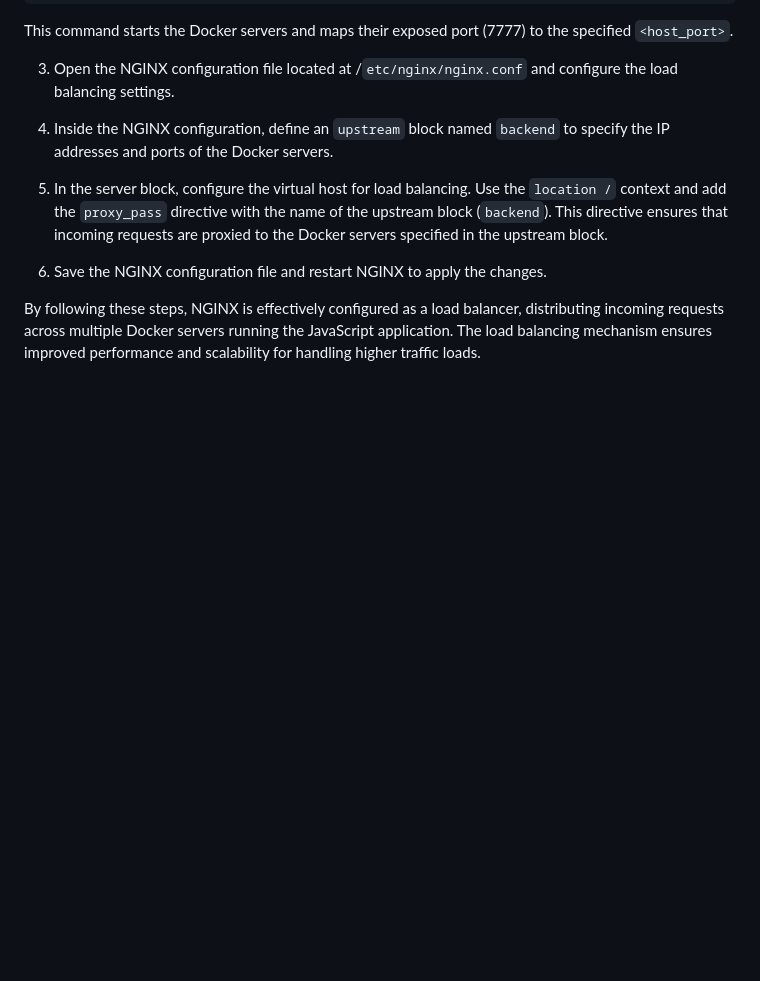
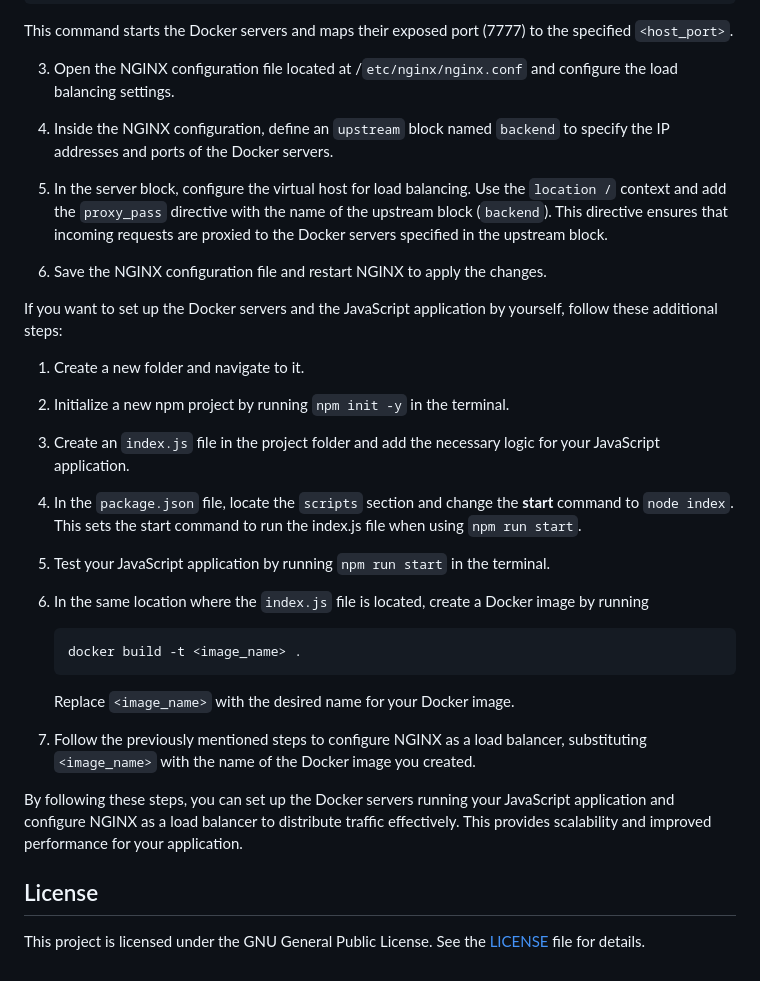
Before and after one commit to Saru2003/Exploring-Nginx-Round-Robin-Load-Balancing, a Markdown page: README.md, the part around the change. GitHub-like rendering; blank space fills up the shorter version.

````diff
--- a/README.md
+++ b/README.md
@@ -95,4 +95,24 @@ docker pull sarvesh20123/nginx_server
 
 6. Save the NGINX configuration file and restart NGINX to apply the changes.
 
-By following these steps, NGINX is effectively configured as a load balancer, distributing incoming requests across multiple Docker servers running the JavaScript application. The load balancing mechanism ensures improved performance and scalability for handling higher traffic loads.
+If you want to set up the Docker servers and the JavaScript application by yourself, follow these additional steps:
+
+1. Create a new folder and navigate to it.
+
+2. Initialize a new npm project by running `npm init -y` in the terminal.
+
+3. Create an `index.js` file in the project folder and add the necessary logic for your JavaScript application.
+4. In the `package.json` file, locate the `scripts` section and change the __start__ command to `node index`. This sets the start command to run the index.js file when using `npm run start`.
+5. Test your JavaScript application by running `npm run start` in the terminal.
+6. In the same location where the `index.js` file is located, create a Docker image by running
+   ```bash
+   docker build -t <image_name> .
+   ```
+   Replace `<image_name>` with the desired name for your Docker image.
+7. Follow the previously mentioned steps to configure NGINX as a load balancer, substituting `<image_name>` with the name of the Docker image you created.
+
+By following these steps, you can set up the Docker servers running your JavaScript application and configure NGINX as a load balancer to distribute traffic effectively. This provides scalability and improved performance for your application.
+
+## License
+
+This project is licensed under the GNU General Public License. See the [LICENSE](https://github.com/Saru2003/Exploring-Nginx-Round-Robin-Load-Balancing/blob/main/LICENSE) file for details.
````
